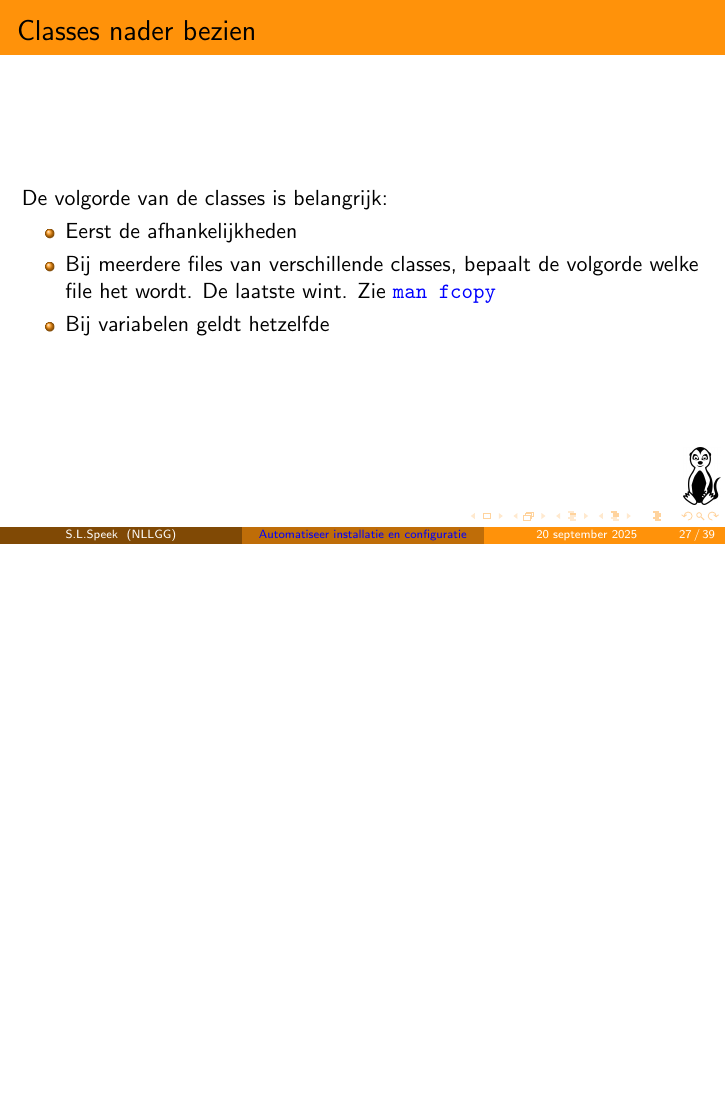
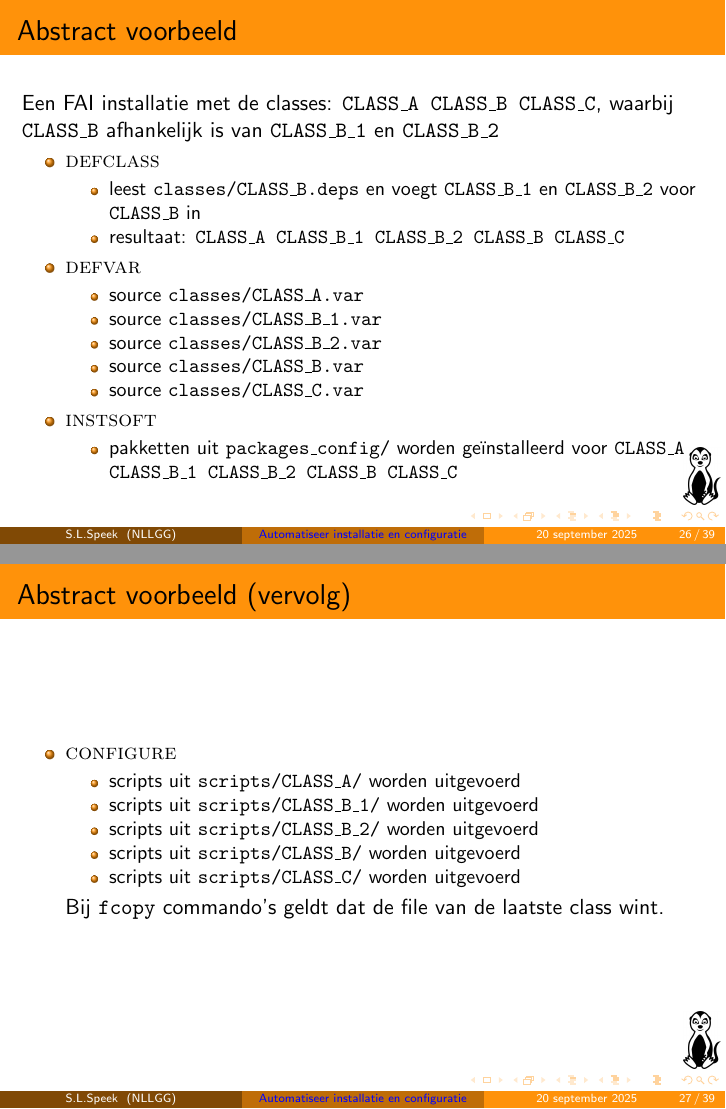
Before and after one commit to slspeek/presentatie-fai, LaTeX slides (automatiseer-installatie-en-configuratie.tex): page 64 of 82 before the commit and pages 63 and 64 of 82 after it, the two joined at a grey line, the shorter picture padded with empty space. Compiled offline with pdfLaTeX.

Commit message:
FAI fasen tot abstract voorbeeld omgewerkt

```diff
--- a/automatiseer-installatie-en-configuratie.tex
+++ b/automatiseer-installatie-en-configuratie.tex
@@ -419,9 +396,6 @@ mattermost-desktop
 \end{frame}
 
 \begin{frame}
-\frametitle{Classes nader bezien}
-De volgorde van de classes is belangrijk:
+\frametitle{Volgorde van classes}
 \begin{itemize}
   \item<2-> Eerst de afhankelijkheden
-  \item<3-> Bij meerdere files van verschillende classes, bepaalt de volgorde welke file het wordt. De laatste wint. Zie \href{https://fai-project.org/doc/man/fcopy.html}{\texttt{man fcopy}}
-  \item<4-> Bij variabelen geldt hetzelfde
@@ -428,7 +405,51 @@ De volgorde van de classes is belangrijk:
 \end{itemize}
 \end{frame}
 
+\begin{frame}
+\frametitle{Abstract voorbeeld}
+Een FAI installatie met de classes: \texttt{CLASS\_A CLASS\_B CLASS\_C}, waarbij \texttt{CLASS\_B}
+afhankelijk is van \texttt{CLASS\_B\_1} en \texttt{CLASS\_B\_2}
+
+\begin{itemize}
+  \item<2-> \textsc{defclass}
+  \begin{itemize}
+    \item leest \texttt{classes/CLASS\_B.deps} en voegt \texttt{CLASS\_B\_1} en \texttt{CLASS\_B\_2} voor \texttt{CLASS\_B} in
+    \item resultaat: \texttt{CLASS\_A CLASS\_B\_1 CLASS\_B\_2 CLASS\_B CLASS\_C}
+  \end{itemize}
+  \item<3-> \textsc{defvar}
+  \begin{itemize}
+    \item source \texttt{classes/CLASS\_A.var}
+    \item source \texttt{classes/CLASS\_B\_1.var}
+    \item source \texttt{classes/CLASS\_B\_2.var}
+    \item source \texttt{classes/CLASS\_B.var}
+    \item source \texttt{classes/CLASS\_C.var}
+  \end{itemize}
+  \item<4-> \textsc{instsoft}
+  \begin{itemize}
+    \item pakketten uit \texttt{packages\_config/} worden ge\"{i}nstalleerd voor
+     \texttt{CLASS\_A CLASS\_B\_1 CLASS\_B\_2 CLASS\_B CLASS\_C}
+  \end{itemize}
+\end{itemize}
+\end{frame}
+
+\begin{frame}
+\frametitle{Abstract voorbeeld (vervolg)}
+\begin{itemize}
+  \item \textsc{configure}
+  \begin{itemize}
+    \item scripts uit \texttt{scripts/CLASS\_A/} worden uitgevoerd
+    \item scripts uit \texttt{scripts/CLASS\_B\_1/} worden uitgevoerd
+    \item scripts uit \texttt{scripts/CLASS\_B\_2/} worden uitgevoerd
+    \item scripts uit \texttt{scripts/CLASS\_B/} worden uitgevoerd
+    \item scripts uit \texttt{scripts/CLASS\_C/} worden uitgevoerd
+  \end{itemize}
+  Bij \texttt{fcopy} commando's geldt dat de file van de laatste class wint.
+\end{itemize}
+\end{frame}
+
+
 \section{Profielen}
+
 
 \begin{frame}
 \frametitle{Profielen}
```
Also changed, not shown: automatiseer-installatie-en-configuratie.tex (54 more changed lines).
